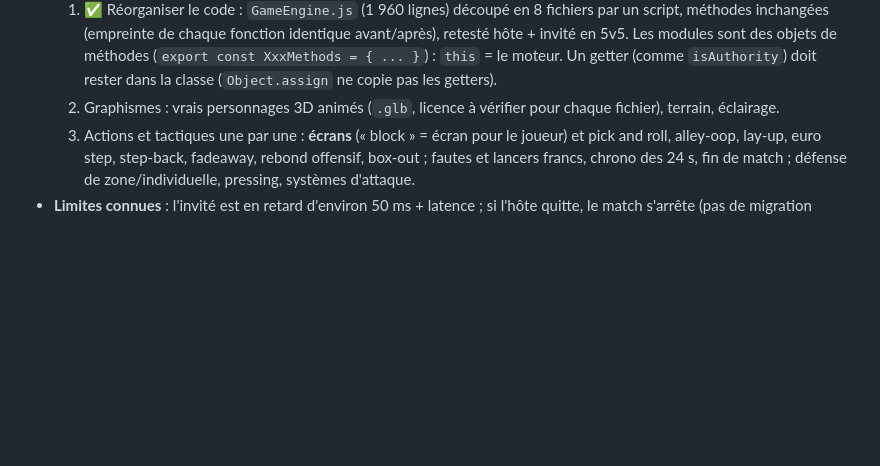
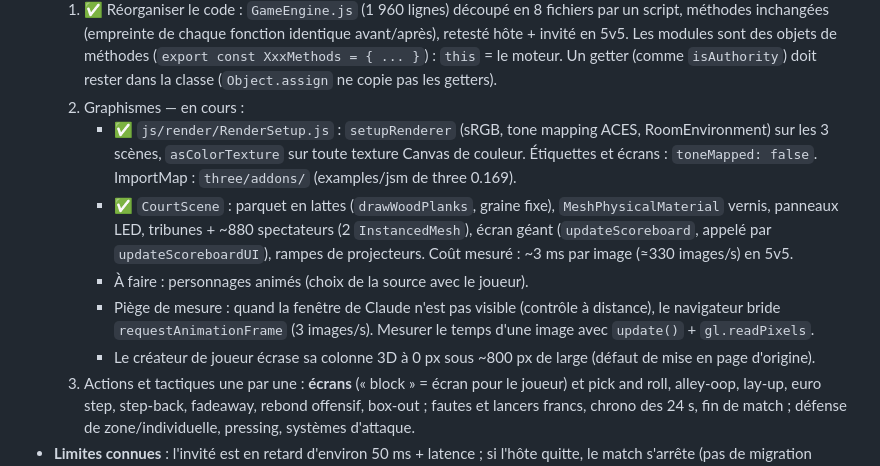
Before and after one commit to QuentSea/courtkings-3d, a Markdown page: CLAUDE.md, the part around the change. Rendered like a GitHub page; blank space fills up the shorter version.

Commit message:
CLAUDE.md : avancement des graphismes
Co-Authored-By: Claude Opus 5.5 <noreply@anthropic.com>

```diff
--- a/CLAUDE.md
+++ b/CLAUDE.md
@@ -119,7 +119,17 @@
      inchangées (empreinte de chaque fonction identique avant/après), retesté hôte + invité en 5v5.
      Les modules sont des objets de méthodes (`export const XxxMethods = { ... }`) : `this` = le moteur.
      Un getter (comme `isAuthority`) doit rester dans la classe (`Object.assign` ne copie pas les getters).
-  2. Graphismes : vrais personnages 3D animés (`.glb`, licence à vérifier pour chaque fichier), terrain, éclairage.
+  2. Graphismes — en cours :
+     - ✅ `js/render/RenderSetup.js` : `setupRenderer` (sRGB, tone mapping ACES, RoomEnvironment) sur les 3 scènes,
+       `asColorTexture` sur toute texture Canvas de couleur. Étiquettes et écrans : `toneMapped: false`.
+       ImportMap : `three/addons/` (examples/jsm de three 0.169).
+     - ✅ `CourtScene` : parquet en lattes (`drawWoodPlanks`, graine fixe), `MeshPhysicalMaterial` vernis,
+       panneaux LED, tribunes + ~880 spectateurs (2 `InstancedMesh`), écran géant (`updateScoreboard`, appelé par
+       `updateScoreboardUI`), rampes de projecteurs. Coût mesuré : ~3 ms par image (≈330 images/s) en 5v5.
+     - À faire : personnages animés (choix de la source avec le joueur).
+     - Piège de mesure : quand la fenêtre de Claude n'est pas visible (contrôle à distance), le navigateur bride
+       `requestAnimationFrame` (3 images/s). Mesurer le temps d'une image avec `update()` + `gl.readPixels`.
+     - Le créateur de joueur écrase sa colonne 3D à 0 px sous ~800 px de large (défaut de mise en page d'origine).
   3. Actions et tactiques une par une : **écrans** (« block » = écran pour le joueur) et pick and roll,
      alley-oop, lay-up, euro step, step-back, fadeaway, rebond offensif, box-out ; fautes et lancers francs,
      chrono des 24 s, fin de match ; défense de zone/individuelle, pressing, systèmes d'attaque.
```
